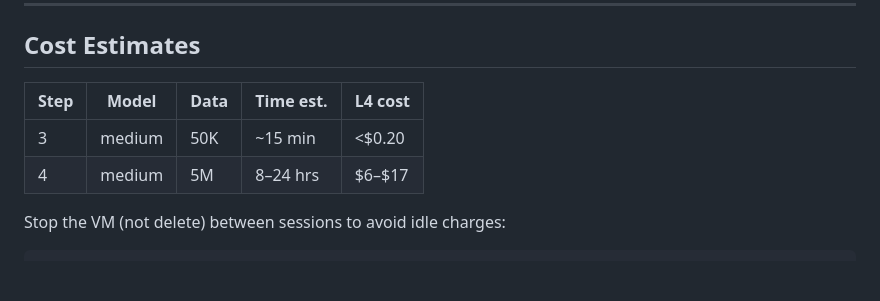
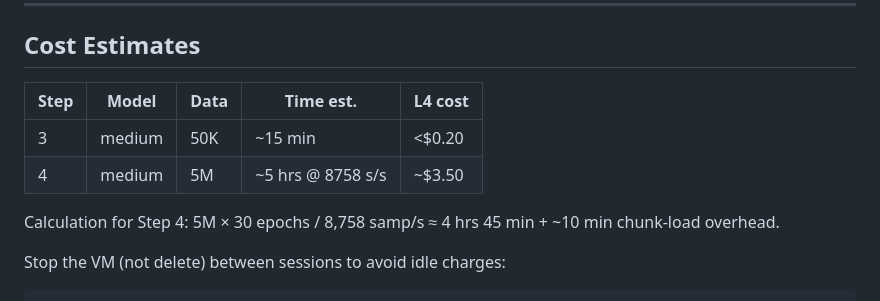
Before and after one commit to eugeneyp/chess-nanozero, a Markdown page: CLOUD_TRAINING.md, the part around the change. Drawn GitHub-style; blank space fills up the shorter version.

Commit message:
Update Step 4 time estimate based on measured 8758 samp/s (~5 hrs, ~$3.50)
Co-Authored-By: Claude Sonnet 4.6 <noreply@anthropic.com>

```diff
--- a/CLOUD_TRAINING.md
+++ b/CLOUD_TRAINING.md
@@ -189,10 +189,12 @@ gcloud compute scp \
 
 ## Cost Estimates
 
-| Step | Model  | Data  | Time est. | L4 cost |
-|------|--------|-------|-----------|---------|
-| 3    | medium | 50K   | ~15 min   | <$0.20  |
-| 4    | medium | 5M    | 8–24 hrs  | $6–$17  |
+| Step | Model  | Data  | Time est.        | L4 cost |
+|------|--------|-------|------------------|---------|
+| 3    | medium | 50K   | ~15 min          | <$0.20  |
+| 4    | medium | 5M    | ~5 hrs @ 8758 s/s | ~$3.50  |
+
+Calculation for Step 4: 5M × 30 epochs / 8,758 samp/s ≈ 4 hrs 45 min + ~10 min chunk-load overhead.
 
 Stop the VM (not delete) between sessions to avoid idle charges:
 
```
